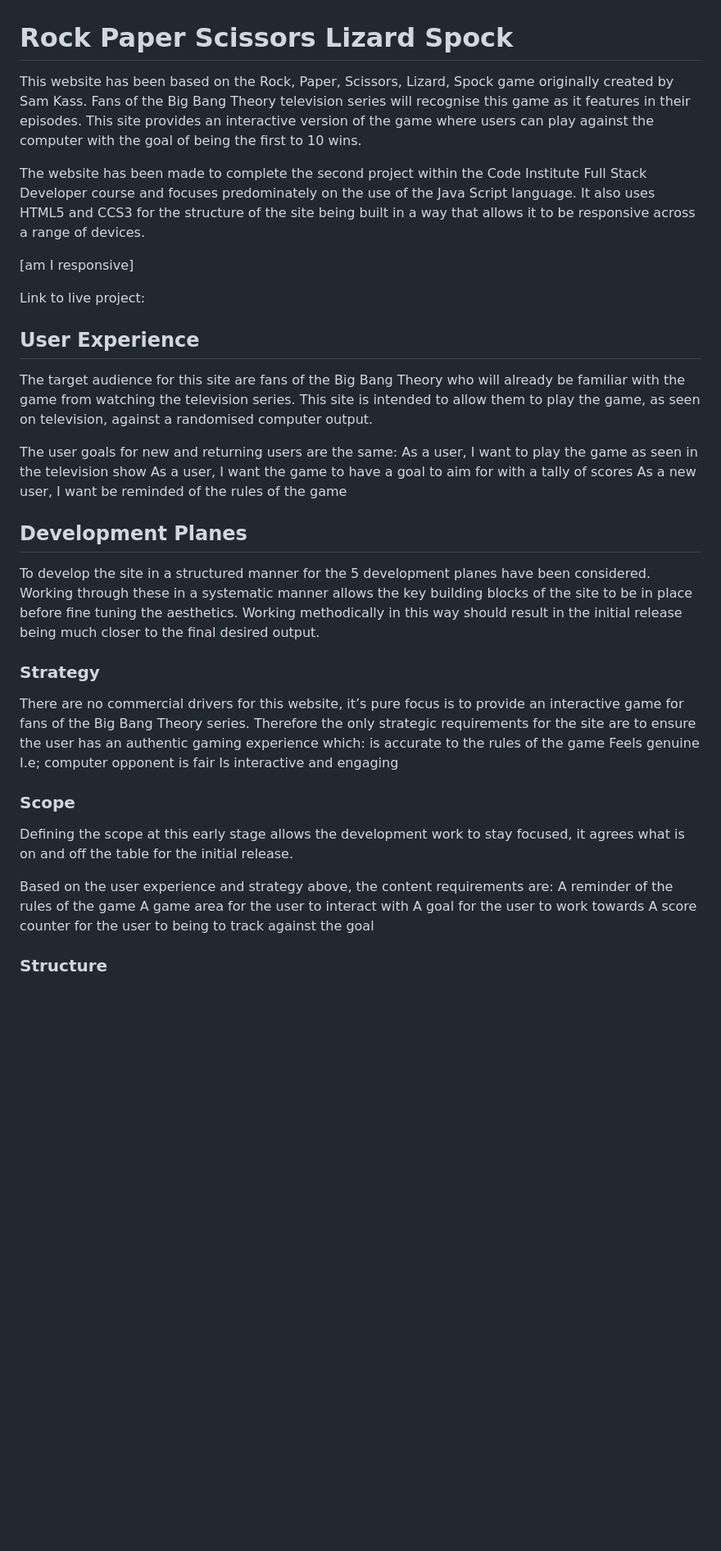
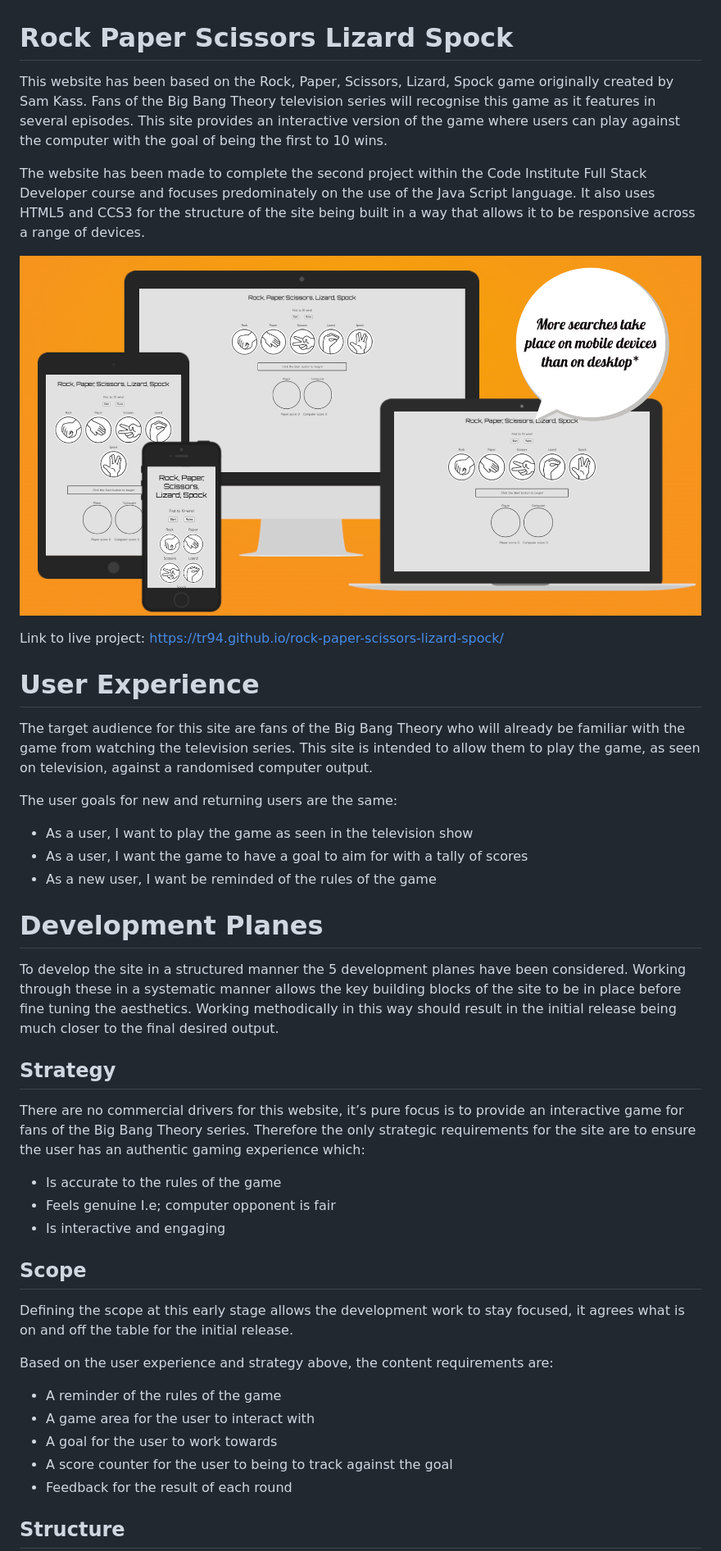
Before and after one commit to santiagoRuiz1314/Piedra-Lagarto-Papa-Tijera-Papel-Heavy-Spock, a Markdown page: README.md, the part around the change printed below. Shown: that part at 82% size. GitHub-like rendering; pictures changed too: assets/readMe-images/RPSLS_responsive.png (added); blank space fills up the shorter version.

```diff
--- a/README.md
+++ b/README.md
@@ -1,43 +1,44 @@
 # Rock Paper Scissors Lizard Spock
 
-This website has been based on the Rock, Paper, Scissors, Lizard, Spock game originally created by Sam Kass. Fans of the Big Bang Theory television series will recognise this game as it features in their episodes. This site provides an interactive version of the game where users can play against the computer with the goal of being the first to 10 wins.
+This website has been based on the Rock, Paper, Scissors, Lizard, Spock game originally created by Sam Kass. Fans of the Big Bang Theory television series will recognise this game as it features in several episodes. This site provides an interactive version of the game where users can play against the computer with the goal of being the first to 10 wins.
 
 The website has been made to complete the second project within the Code Institute Full Stack Developer course and focuses predominately on the use of the Java Script language. It also uses HTML5 and CCS3 for the structure of the site being built in a way that allows it to be responsive across a range of devices.
 
-[am I responsive]
+![Am I responsive? for Rock, Paper, Scissors, Lizard, Spock game website](/assets/readMe-images/RPSLS_responsive.png)
 
 
-Link to live project:
+Link to live project: https://tr94.github.io/rock-paper-scissors-lizard-spock/
 
-## User Experience
+# User Experience
 
 The target audience for this site are fans of the Big Bang Theory who will already be familiar with the game from watching the television series. This site is intended to allow them to play the game, as seen on television, against a randomised computer output.
 
 The user goals for new and returning users are the same:
-As a user, I want to play the game as seen in the television show
-As a user, I want the game to have a goal to aim for with a tally of scores
-As a new user, I want be reminded of the rules of the game
+- As a user, I want to play the game as seen in the television show
+- As a user, I want the game to have a goal to aim for with a tally of scores
+- As a new user, I want be reminded of the rules of the game
 
-## Development Planes
+# Development Planes
 
-To develop the site in a structured manner for the 5 development planes have been considered. Working through these in a systematic manner allows the key building blocks of the site to be in place before fine tuning the aesthetics. Working methodically in this way should result in the initial release being much closer to the final desired output.
+To develop the site in a structured manner the 5 development planes have been considered. Working through these in a systematic manner allows the key building blocks of the site to be in place before fine tuning the aesthetics. Working methodically in this way should result in the initial release being much closer to the final desired output.
 
-### Strategy
+## Strategy
 
 There are no commercial drivers for this website, it’s pure focus is to provide an interactive game for fans of the Big Bang Theory series. Therefore the only strategic requirements for the site are to ensure the user has an authentic gaming experience which:
-is accurate to the rules of the game
-Feels genuine I.e; computer opponent is fair
-Is interactive and engaging
+- Is accurate to the rules of the game
+- Feels genuine I.e; computer opponent is fair
+- Is interactive and engaging
 
-### Scope
+## Scope
 
 Defining the scope at this early stage allows the development work to stay focused, it agrees what is on and off the table for the initial release.
 
 Based on the user experience and strategy above, the content requirements are:
-A reminder of the rules of the game
-A game area for the user to interact with
-A goal for the user to work towards
-A score counter for the user to being to track against the goal
+- A reminder of the rules of the game
+- A game area for the user to interact with
+- A goal for the user to work towards
+- A score counter for the user to being to track against the goal
+- Feedback for the result of each round
 
-### Structure
+## Structure
 The structure of this site is very simple:
```
Also changed, not shown: other parts of README.md (+41 -17 lines), assets/readMe-images/RPSLS_Home.png, assets/readMe-images/RPSLS_lighthouse.png (added), 2 other files.
